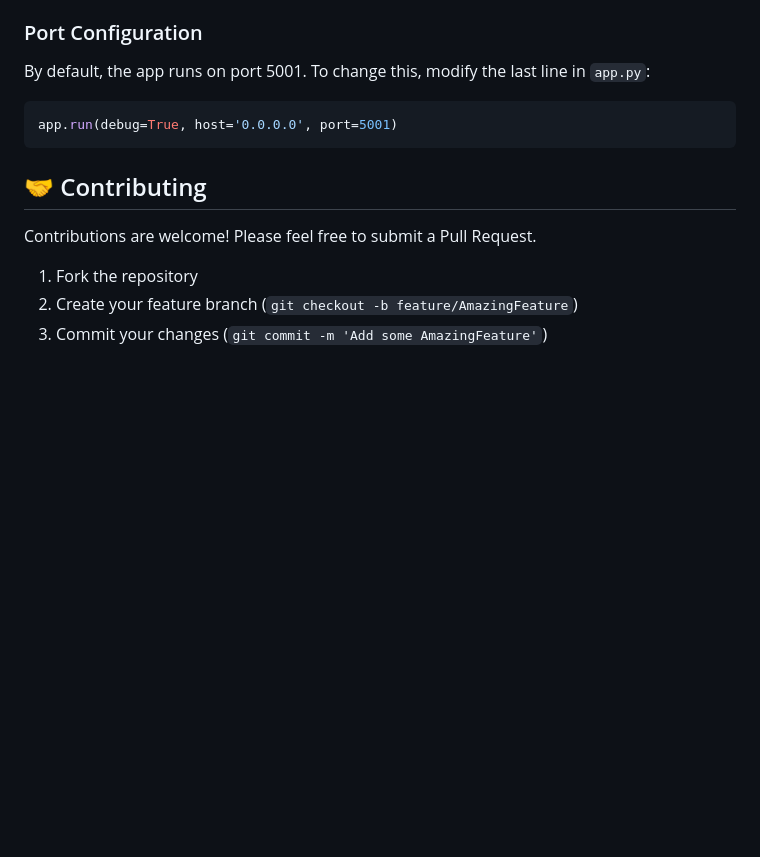
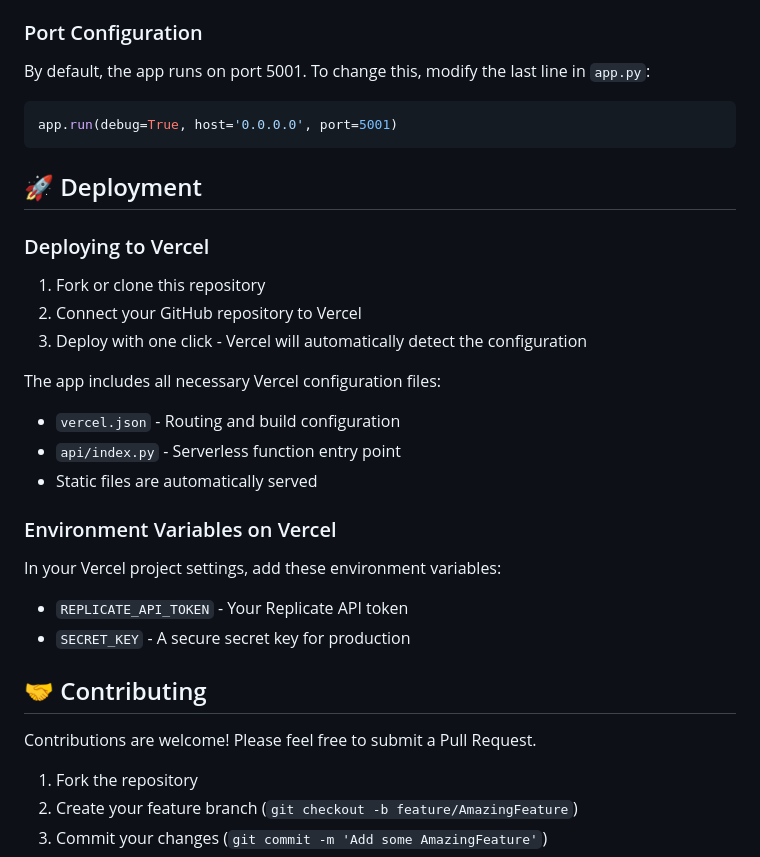
Before and after one commit to andres-tran/yurie, a Markdown page: README.md, the part around the change. Rendered like a GitHub page; blank space fills up the shorter version.

Commit message:
Update README with Vercel deployment instructions

````diff
--- a/README.md
+++ b/README.md
@@ -131,6 +131,25 @@ By default, the app runs on port 5001. To change this, modify the last line in `
 app.run(debug=True, host='0.0.0.0', port=5001)
 ```
 
+## 🚀 Deployment
+
+### Deploying to Vercel
+
+1. Fork or clone this repository
+2. Connect your GitHub repository to Vercel
+3. Deploy with one click - Vercel will automatically detect the configuration
+
+The app includes all necessary Vercel configuration files:
+- `vercel.json` - Routing and build configuration
+- `api/index.py` - Serverless function entry point
+- Static files are automatically served
+
+### Environment Variables on Vercel
+
+In your Vercel project settings, add these environment variables:
+- `REPLICATE_API_TOKEN` - Your Replicate API token
+- `SECRET_KEY` - A secure secret key for production
+
 ## 🤝 Contributing
 
 Contributions are welcome! Please feel free to submit a Pull Request.
````
